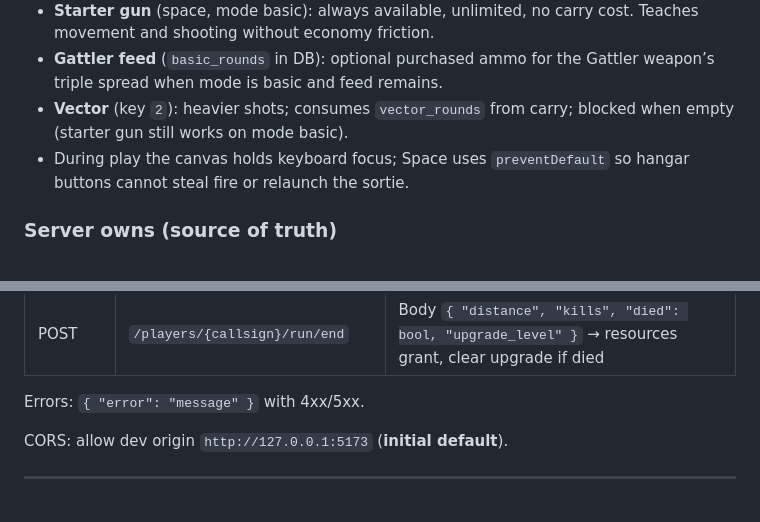
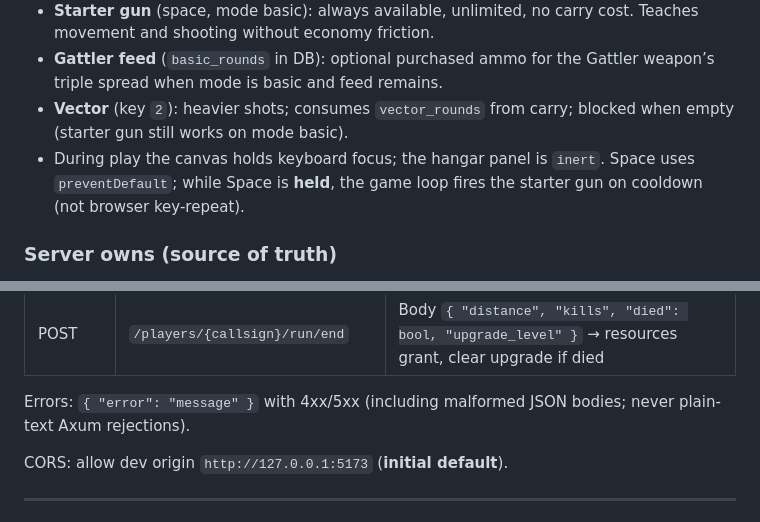
Before and after one commit to arnoudja/EndlessSpaceForce, a Markdown page: docs/architecture.md, 2 parts joined by grey strips. Rendered like a GitHub page.

Commit message:
Document held Space firing and JSON error responses

```diff
--- a/docs/architecture.md
+++ b/docs/architecture.md
@@ -45,7 +45,7 @@ This document describes the **first runnable version** on an Intel Omarchy dev m
 - **Starter gun** (space, mode basic): always available, unlimited, no carry cost. Teaches movement and shooting without economy friction.
 - **Gattler feed** (`basic_rounds` in DB): optional purchased ammo for the Gattler weapon’s triple spread when mode is basic and feed remains.
 - **Vector** (key `2`): heavier shots; consumes `vector_rounds` from carry; blocked when empty (starter gun still works on mode basic).
-- During play the canvas holds keyboard focus; Space uses `preventDefault` so hangar buttons cannot steal fire or relaunch the sortie.
+- During play the canvas holds keyboard focus; the hangar panel is `inert`. Space uses `preventDefault`; while Space is **held**, the game loop fires the starter gun on cooldown (not browser key-repeat).
 
 ### Server owns (source of truth)
 
@@ -161,7 +161,7 @@ Base URL **initial default:** `http://127.0.0.1:8787`
 | POST | `/players/{callsign}/configure` | Body `{ "purse", "weapon_kind"?, "buy_basic"?, "buy_vector"? }` |
 | POST | `/players/{callsign}/run/end` | Body `{ "distance", "kills", "died": bool, "upgrade_level" }` → resources grant, clear upgrade if died |
 
-Errors: `{ "error": "message" }` with 4xx/5xx.
+Errors: `{ "error": "message" }` with 4xx/5xx (including malformed JSON bodies; never plain-text Axum rejections).
 
 CORS: allow dev origin `http://127.0.0.1:5173` (**initial default**).
 
```
